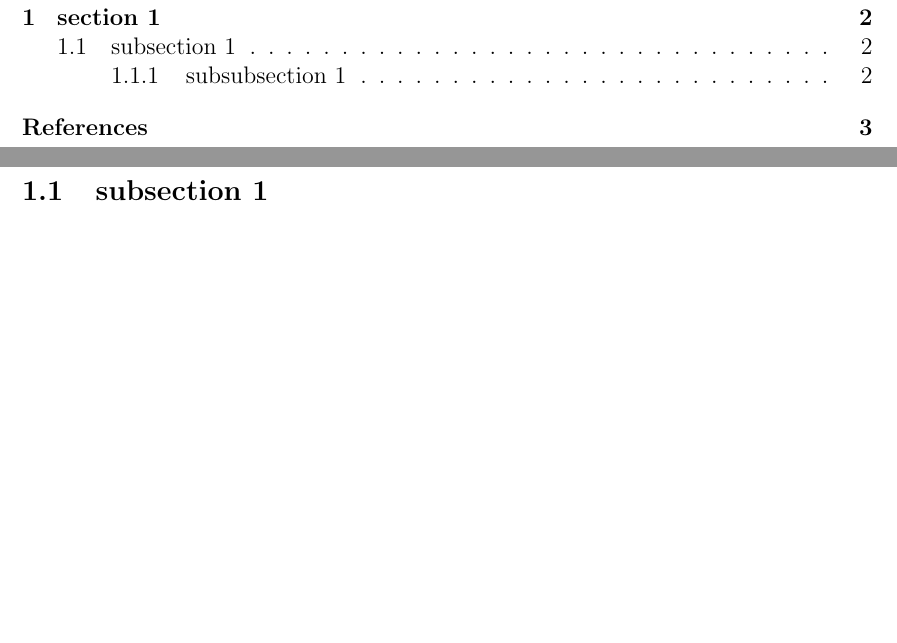
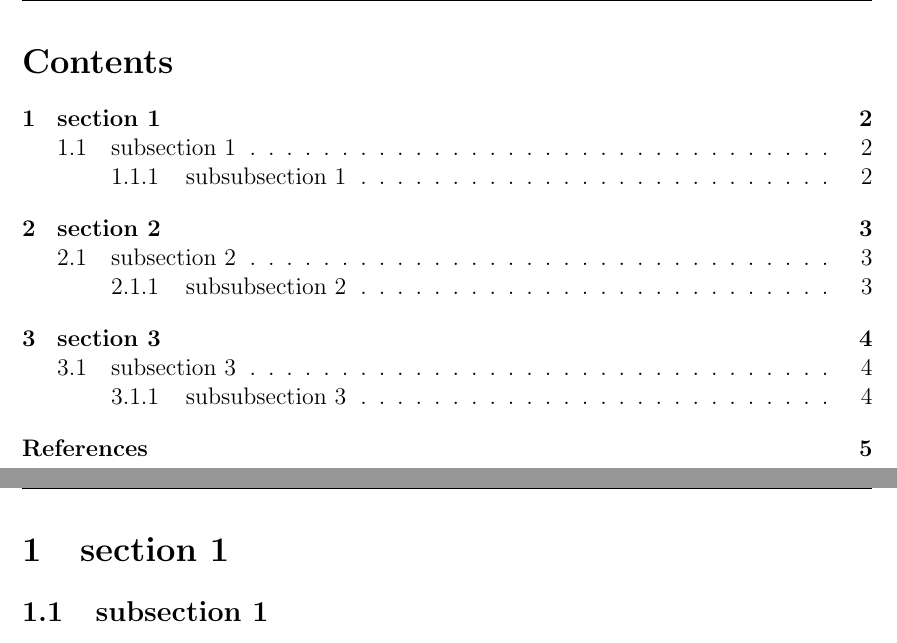
Before and after one commit to SombkeMaximilian/LaTeX-Templates, a LaTeX document (math_documents/multi_part_document/main.tex, which reads math_documents/multi_part_document/preamble.tex): two parts of pages 2 and 3 of 4 before the commit and two parts of pages 2 and 3 of 6 after it, joined at a grey line, cut at the place of the change, the shorter picture padded with empty space. Compiled offline with pdfLaTeX.

Commit message:
Added back the headrule and section name in the top right.

```diff
--- a/math_documents/multi_part_document/main.tex
+++ b/math_documents/multi_part_document/main.tex
@@ -8,7 +8,7 @@
 \input{customcommands}
 
 % only compile section that's currently being worked on
-\includeonly{titlepage, introduction, section1}
+%\includeonly{titlepage, introduction, section1}
 
 % main document
 \begin{document}
--- a/math_documents/multi_part_document/preamble.tex
+++ b/math_documents/multi_part_document/preamble.tex
@@ -22,12 +22,10 @@
 \fancyhf{}
 \fancyhead[L]{}
 \fancyhead[C]{}
-\fancyhead[R]{}
+\fancyhead[R]{\leftmark}
 \fancyfoot[L]{}
 \fancyfoot[C]{\thepage}
 \fancyfoot[R]{}
-\renewcommand{\headrulewidth}{0.0pt}
-\renewcommand{\footrulewidth}{0.0pt}
 
 % biblatex config
 \addbibresource{references.bib}
```
